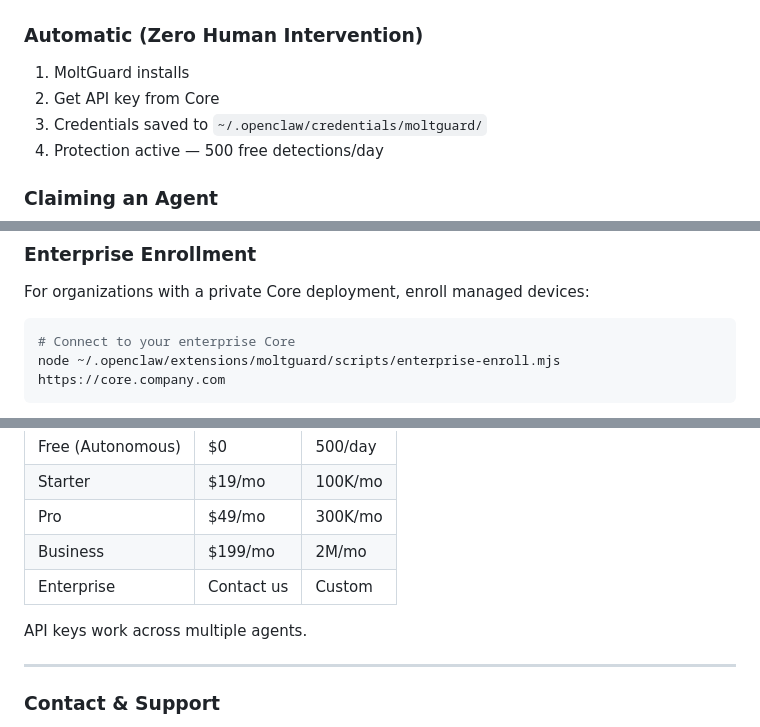
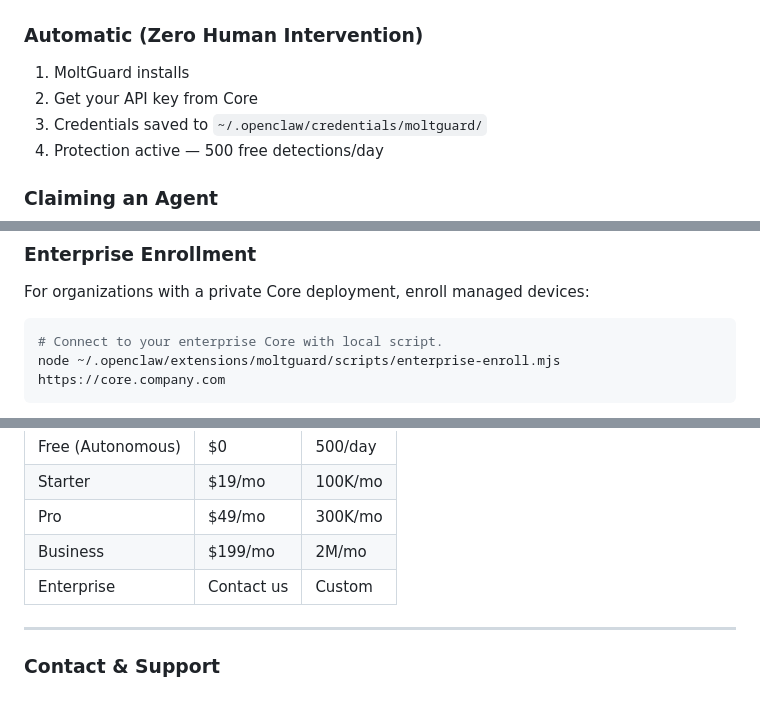
Before and after one commit to openguardrails/openguardrails, a Markdown page: moltguard/clawhub-skill/SKILL.md, 3 parts joined by grey strips. GitHub-like rendering; blank space fills up the shorter version.

````diff
--- a/moltguard/clawhub-skill/SKILL.md
+++ b/moltguard/clawhub-skill/SKILL.md
@@ -103,7 +100,7 @@ All security detection is performed by Core:
 ### Automatic (Zero Human Intervention)
 
 1. MoltGuard installs
-2. Get API key from Core
+2. Get your API key from Core
 3. Credentials saved to `~/.openclaw/credentials/moltguard/`
 4. Protection active — 500 free detections/day
 
@@ -121,7 +118,7 @@ For linking to your account (shared quota across machines):
 For organizations with a private Core deployment, enroll managed devices:
 
 ```bash
-# Connect to your enterprise Core
+# Connect to your enterprise Core with local script.
 node ~/.openclaw/extensions/moltguard/scripts/enterprise-enroll.mjs https://core.company.com
 ```
 
@@ -144,8 +141,6 @@ node ~/.openclaw/extensions/moltguard/scripts/enterprise-unenroll.mjs
 | Pro | $49/mo | 300K/mo |
 | Business | $199/mo | 2M/mo |
 | Enterprise | Contact us | Custom |
-
-API keys work across multiple agents.
 
 ---
 
````
Also changed, not shown: other parts of moltguard/clawhub-skill/SKILL.md (+6 -9 lines).
